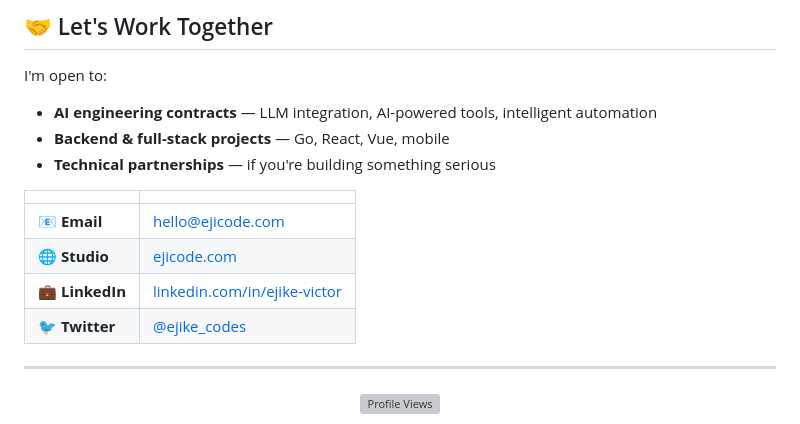
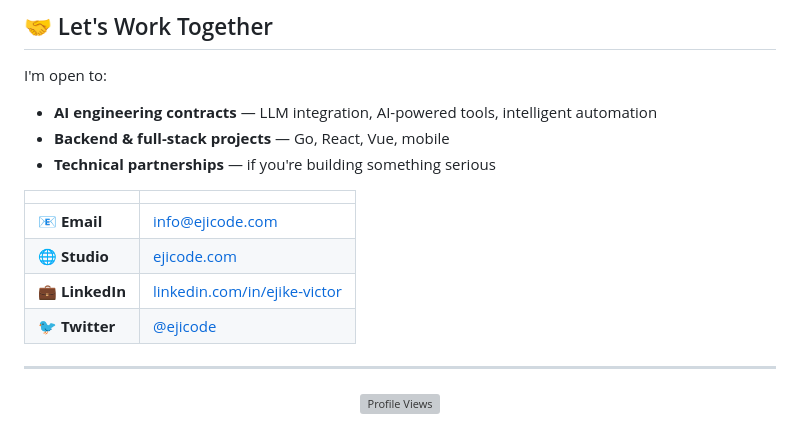
Before and after one commit to victorejike/victorejike, a Markdown page: README.md, the part around one of its changes. Drawn GitHub-style; grey boxes are pictures that could not be loaded.

Commit message:
Update name and contact information in README

```diff
--- a/README.md
+++ b/README.md
@@ -102,10 +102,10 @@ I'm open to:
 
 | | |
 |---|---|
-| 📧 **Email** | [hello@ejicode.com](mailto:hello@ejicode.com) |
+| 📧 **Email** | [info@ejicode.com](mailto:hello@ejicode.com) |
 | 🌐 **Studio** | [ejicode.com](https://ejicode.com) |
 | 💼 **LinkedIn** | [linkedin.com/in/ejike-victor](https://linkedin.com/in/ejike-victor) |
-| 🐦 **Twitter** | [@ejike_codes](https://twitter.com/ejike_codes) |
+| 🐦 **Twitter** | [@ejicode](https://twitter.com/ejicode) |
 
 ---
 
```
Also changed, not shown: other parts of README.md (+1 -1 lines).
